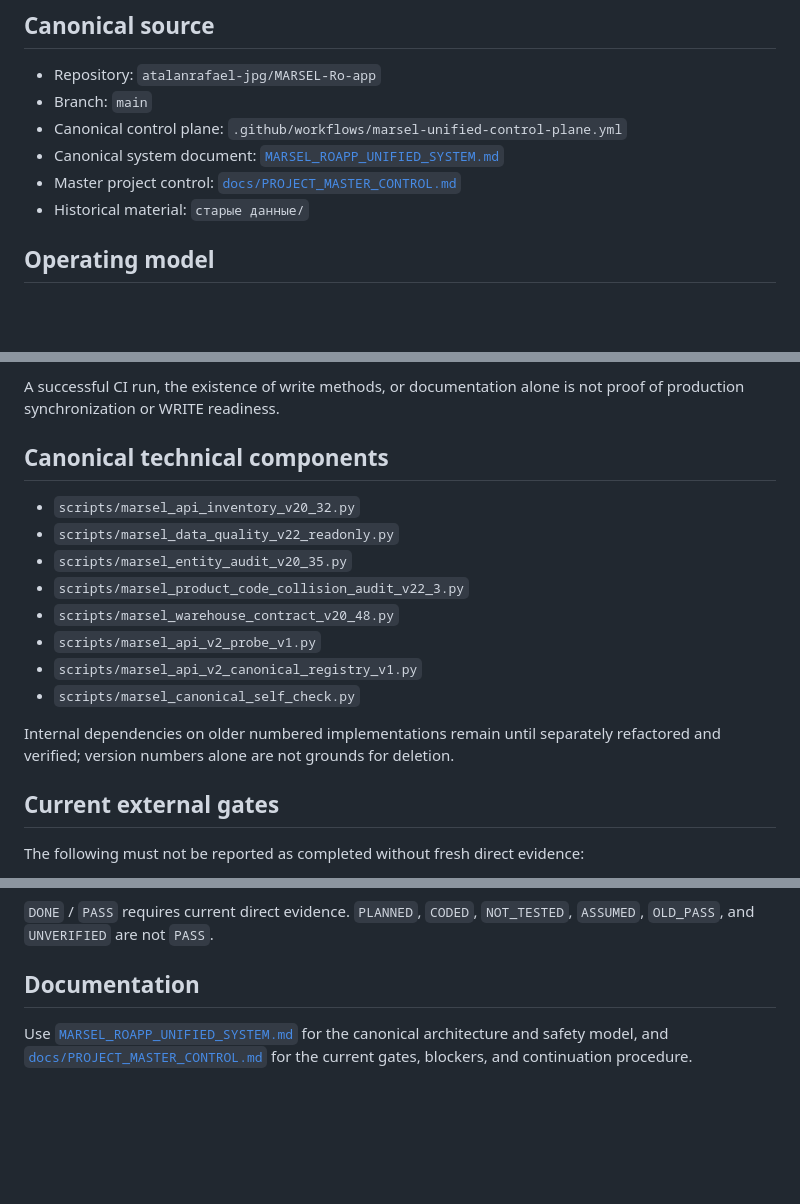
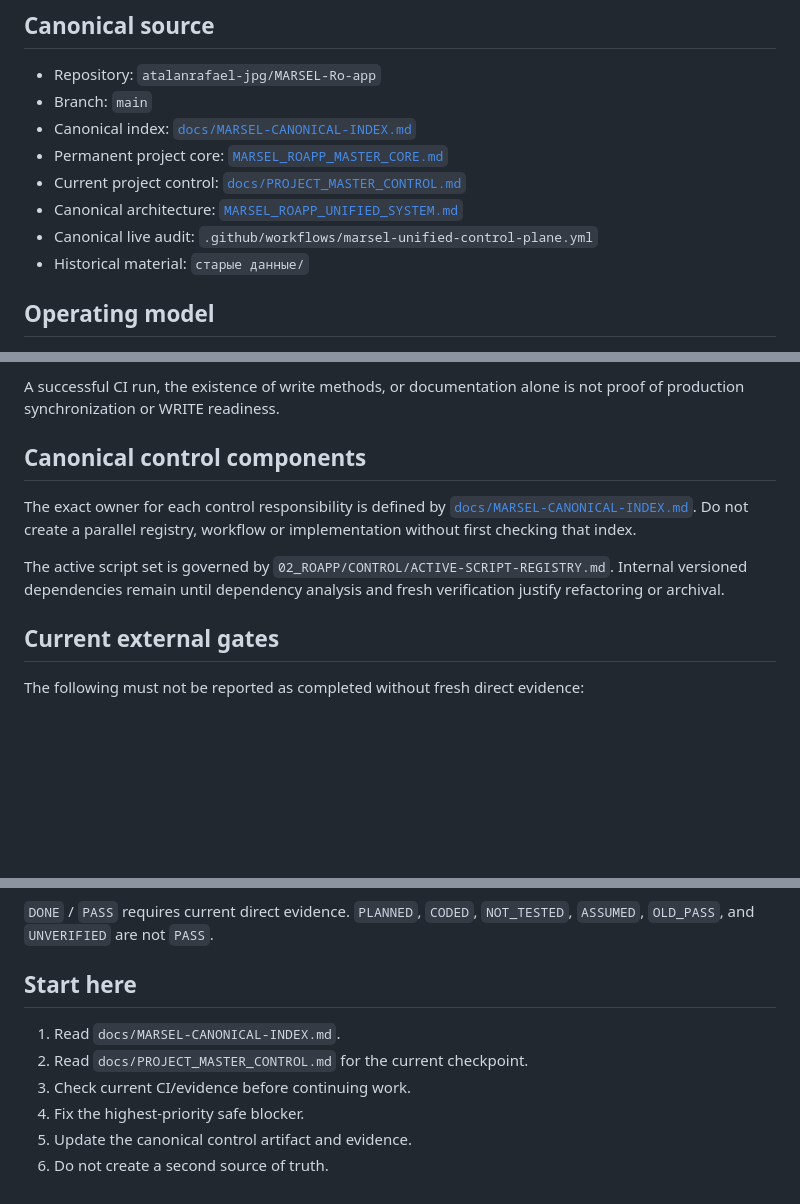
Before and after one commit to atalanrafael-jpg/MARSEL-Ro-app, a Markdown page: README.md, 3 parts joined by grey strips. Drawn GitHub-style; blank space fills up the shorter version.

Commit message:
docs: align README with canonical control hierarchy

```diff
--- a/README.md
+++ b/README.md
@@ -6,9 +6,11 @@
 
 - Repository: `atalanrafael-jpg/MARSEL-Ro-app`
 - Branch: `main`
-- Canonical control plane: `.github/workflows/marsel-unified-control-plane.yml`
-- Canonical system document: [`MARSEL_ROAPP_UNIFIED_SYSTEM.md`](MARSEL_ROAPP_UNIFIED_SYSTEM.md)
-- Master project control: [`docs/PROJECT_MASTER_CONTROL.md`](docs/PROJECT_MASTER_CONTROL.md)
+- Canonical index: [`docs/MARSEL-CANONICAL-INDEX.md`](docs/MARSEL-CANONICAL-INDEX.md)
+- Permanent project core: [`MARSEL_ROAPP_MASTER_CORE.md`](MARSEL_ROAPP_MASTER_CORE.md)
+- Current project control: [`docs/PROJECT_MASTER_CONTROL.md`](docs/PROJECT_MASTER_CONTROL.md)
+- Canonical architecture: [`MARSEL_ROAPP_UNIFIED_SYSTEM.md`](MARSEL_ROAPP_UNIFIED_SYSTEM.md)
+- Canonical live audit: `.github/workflows/marsel-unified-control-plane.yml`
 - Historical material: `старые данные/`
 
 ## Operating model
@@ -29,18 +31,11 @@ All RO App live auditing is **READ-ONLY**. Parameterized identifiers are never g
 
 A successful CI run, the existence of write methods, or documentation alone is not proof of production synchronization or WRITE readiness.
 
-## Canonical technical components
+## Canonical control components
 
-- `scripts/marsel_api_inventory_v20_32.py`
-- `scripts/marsel_data_quality_v22_readonly.py`
-- `scripts/marsel_entity_audit_v20_35.py`
-- `scripts/marsel_product_code_collision_audit_v22_3.py`
-- `scripts/marsel_warehouse_contract_v20_48.py`
-- `scripts/marsel_api_v2_probe_v1.py`
-- `scripts/marsel_api_v2_canonical_registry_v1.py`
-- `scripts/marsel_canonical_self_check.py`
+The exact owner for each control responsibility is defined by [`docs/MARSEL-CANONICAL-INDEX.md`](docs/MARSEL-CANONICAL-INDEX.md). Do not create a parallel registry, workflow or implementation without first checking that index.
 
-Internal dependencies on older numbered implementations remain until separately refactored and verified; version numbers alone are not grounds for deletion.
+The active script set is governed by `02_ROAPP/CONTROL/ACTIVE-SCRIPT-REGISTRY.md`. Internal versioned dependencies remain until dependency analysis and fresh verification justify refactoring or archival.
 
 ## Current external gates
 
@@ -67,6 +62,11 @@ Evidence precedence:
 
 `DONE` / `PASS` requires current direct evidence. `PLANNED`, `CODED`, `NOT_TESTED`, `ASSUMED`, `OLD_PASS`, and `UNVERIFIED` are not `PASS`.
 
-## Documentation
+## Start here
 
-Use [`MARSEL_ROAPP_UNIFIED_SYSTEM.md`](MARSEL_ROAPP_UNIFIED_SYSTEM.md) for the canonical architecture and safety model, and [`docs/PROJECT_MASTER_CONTROL.md`](docs/PROJECT_MASTER_CONTROL.md) for the current gates, blockers, and continuation procedure.
+1. Read `docs/MARSEL-CANONICAL-INDEX.md`.
+2. Read `docs/PROJECT_MASTER_CONTROL.md` for the current checkpoint.
+3. Check current CI/evidence before continuing work.
+4. Fix the highest-priority safe blocker.
+5. Update the canonical control artifact and evidence.
+6. Do not create a second source of truth.
```
